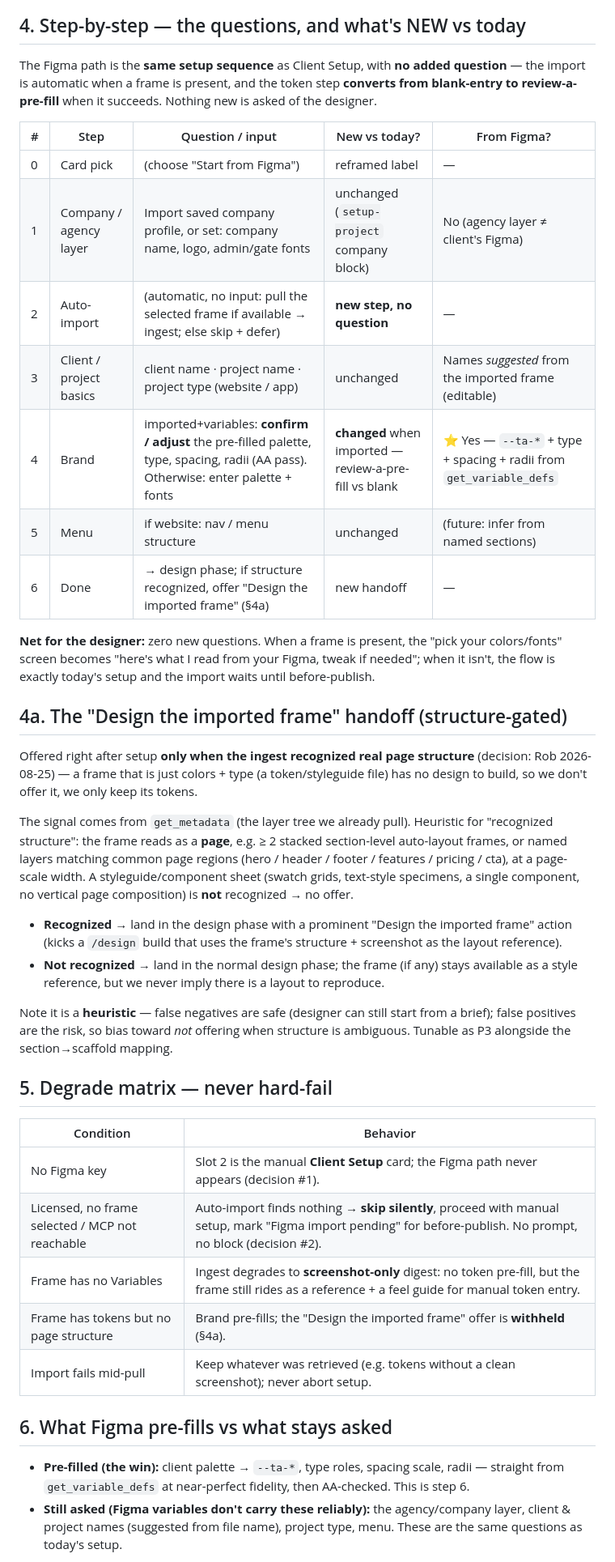
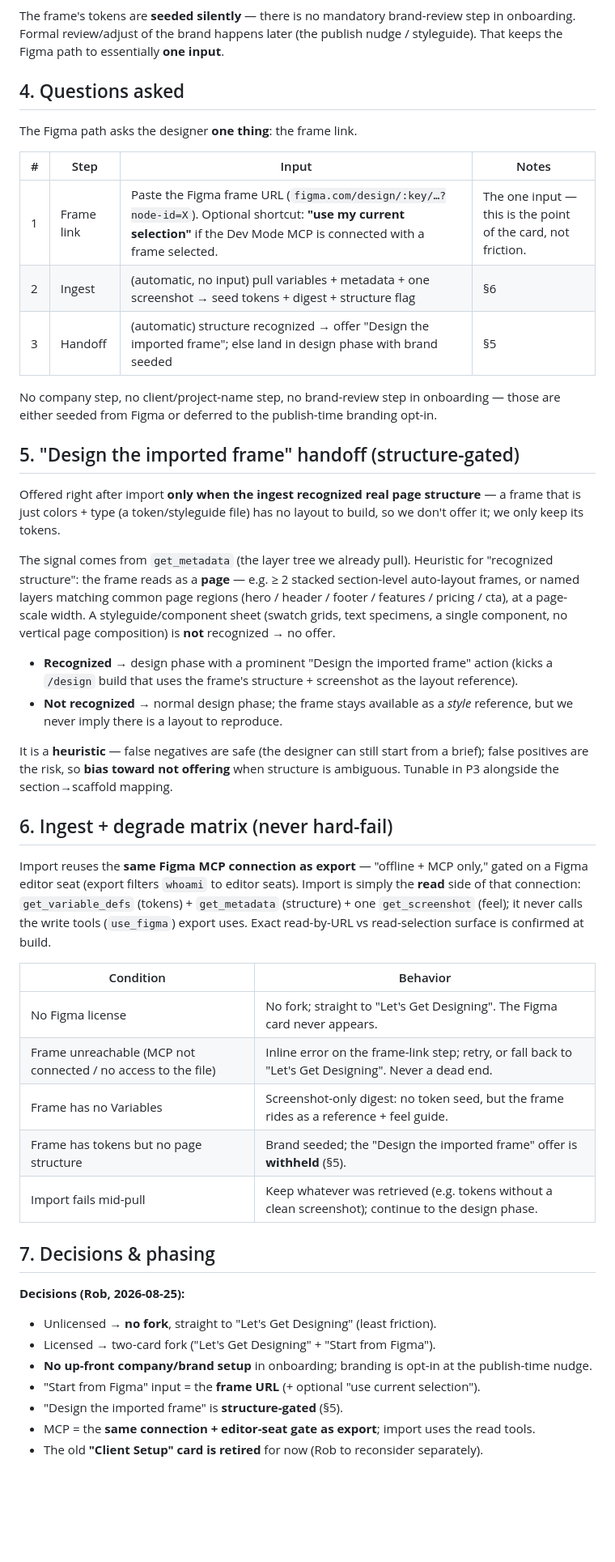
Before and after one commit to thinkany/vercel-design-template, a Markdown page: docs/onboarding-figma-reframe-spec.md, the part around one of its changes. Shown at 81% size. Rendered like a GitHub page; blank space fills up the shorter version.

````diff
--- a/docs/onboarding-figma-reframe-spec.md
+++ b/docs/onboarding-figma-reframe-spec.md
@@ -62,61 +47,67 @@ flowchart TD
 ```
 
-## 4. Step-by-step — the questions, and what's NEW vs today
+The frame's tokens are **seeded silently** — there is no mandatory brand-review step in onboarding.
+Formal review/adjust of the brand happens later (the publish nudge / styleguide). That keeps the
+Figma path to essentially **one input**.
 
-The Figma path is the **same setup sequence** as Client Setup, with **no added question** — the
-import is automatic when a frame is present, and the token step **converts from blank-entry to
-review-a-pre-fill** when it succeeds. Nothing new is asked of the designer.
+## 4. Questions asked
 
-| # | Step | Question / input | New vs today? | From Figma? |
-|---|---|---|---|---|
-| 0 | Card pick | (choose "Start from Figma") | reframed label | — |
-| 1 | Company / agency layer | Import saved company profile, or set: company name, logo, admin/gate fonts | unchanged (`setup-project` company block) | No (agency layer ≠ client's Figma) |
-| 2 | Auto-import | (automatic, no input: pull the selected frame if available → ingest; else skip + defer) | **new step, no question** | — |
-| 3 | Client / project basics | client name · project name · project type (website / app) | unchanged | Names *suggested* from the imported frame (editable) |
-| 4 | Brand | imported+variables: **confirm / adjust** the pre-filled palette, type, spacing, radii (AA pass). Otherwise: enter palette + fonts | **changed** when imported — review-a-pre-fill vs blank | ⭐ Yes — `--ta-*` + type + spacing + radii from `get_variable_defs` |
-| 5 | Menu | if website: nav / menu structure | unchanged | (future: infer from named sections) |
-| 6 | Done | → design phase; if structure recognized, offer "Design the imported frame" (§4a) | new handoff | — |
+The Figma path asks the designer **one thing**: the frame link.
 
-**Net for the designer:** zero new questions. When a frame is present, the "pick your colors/fonts"
-screen becomes "here's what I read from your Figma, tweak if needed"; when it isn't, the flow is
-exactly today's setup and the import waits until before-publish.
+| # | Step | Input | Notes |
+|---|---|---|---|
+| 1 | Frame link | Paste the Figma frame URL (`figma.com/design/:key/…?node-id=X`). Optional shortcut: **"use my current selection"** if the Dev Mode MCP is connected with a frame selected. | The one input — this is the point of the card, not friction. |
+| 2 | Ingest | (automatic, no input) pull variables + metadata + one screenshot → seed tokens + digest + structure flag | §6 |
+| 3 | Handoff | (automatic) structure recognized → offer "Design the imported frame"; else land in design phase with brand seeded | §5 |
 
-## 4a. The "Design the imported frame" handoff (structure-gated)
+No company step, no client/project-name step, no brand-review step in onboarding — those are either
+seeded from Figma or deferred to the publish-time branding opt-in.
 
-Offered right after setup **only when the ingest recognized real page structure** (decision:
-Rob 2026-08-25) — a frame that is just colors + type (a token/styleguide file) has no design to
-build, so we don't offer it, we only keep its tokens.
+## 5. "Design the imported frame" handoff (structure-gated)
+
+Offered right after import **only when the ingest recognized real page structure** — a frame that is
+just colors + type (a token/styleguide file) has no layout to build, so we don't offer it; we only
+keep its tokens.
 
 The signal comes from `get_metadata` (the layer tree we already pull). Heuristic for "recognized
-structure": the frame reads as a **page**, e.g. ≥ 2 stacked section-level auto-layout frames, or
+structure": the frame reads as a **page** — e.g. ≥ 2 stacked section-level auto-layout frames, or
 named layers matching common page regions (hero / header / footer / features / pricing / cta), at a
-page-scale width. A styleguide/component sheet (swatch grids, text-style specimens, a single
-component, no vertical page composition) is **not** recognized → no offer.
+page-scale width. A styleguide/component sheet (swatch grids, text specimens, a single component, no
+vertical page composition) is **not** recognized → no offer.
 
-- **Recognized →** land in the design phase with a prominent "Design the imported frame" action
-  (kicks a `/design` build that uses the frame's structure + screenshot as the layout reference).
-- **Not recognized →** land in the normal design phase; the frame (if any) stays available as a
-  style reference, but we never imply there is a layout to reproduce.
+- **Recognized →** design phase with a prominent "Design the imported frame" action (kicks a
+  `/design` build that uses the frame's structure + screenshot as the layout reference).
+- **Not recognized →** normal design phase; the frame stays available as a *style* reference, but we
+  never imply there is a layout to reproduce.
 
-Note it is a **heuristic** — false negatives are safe (designer can still start from a brief);
-false positives are the risk, so bias toward *not* offering when structure is ambiguous. Tunable
-as P3 alongside the section→scaffold mapping.
+It is a **heuristic** — false negatives are safe (the designer can still start from a brief); false
+positives are the risk, so **bias toward not offering** when structure is ambiguous. Tunable in P3
+alongside the section→scaffold mapping.
 
-## 5. Degrade matrix — never hard-fail
+## 6. Ingest + degrade matrix (never hard-fail)
+
+Import reuses the **same Figma MCP connection as export** — "offline + MCP only," gated on a Figma
+editor seat (export filters `whoami` to editor seats). Import is simply the **read** side of that
+connection: `get_variable_defs` (tokens) + `get_metadata` (structure) + one `get_screenshot` (feel);
+it never calls the write tools (`use_figma`) export uses. Exact read-by-URL vs read-selection surface
+is confirmed at build.
 
 | Condition | Behavior |
 |---|---|
-| No Figma key | Slot 2 is the manual **Client Setup** card; the Figma path never appears (decision #1). |
-| Licensed, no frame selected / MCP not reachable | Auto-import finds nothing → **skip silently**, proceed with manual setup, mark "Figma import pending" for before-publish. No prompt, no block (decision #2). |
-| Frame has no Variables | Ingest degrades to **screenshot-only** digest: no token pre-fill, but the frame still rides as a reference + a feel guide for manual token entry. |
-| Frame has tokens but no page structure | Brand pre-fills; the "Design the imported frame" offer is **withheld** (§4a). |
-| Import fails mid-pull | Keep whatever was retrieved (e.g. tokens without a clean screenshot); never abort setup. |
+| No Figma license | No fork; straight to "Let's Get Designing". The Figma card never appears. |
+| Frame unreachable (MCP not connected / no access to the file) | Inline error on the frame-link step; retry, or fall back to "Let's Get Designing". Never a dead end. |
+| Frame has no Variables | Screenshot-only digest: no token seed, but the frame rides as a reference + feel guide. |
+| Frame has tokens but no page structure | Brand seeded; the "Design the imported frame" offer is **withheld** (§5). |
+| Import fails mid-pull | Keep whatever was retrieved (e.g. tokens without a clean screenshot); continue to the design phase. |
 
-## 6. What Figma pre-fills vs what stays asked
+## 7. Decisions & phasing
 
-- **Pre-filled (the win):** client palette → `--ta-*`, type roles, spacing scale, radii — straight
-  from `get_variable_defs` at near-perfect fidelity, then AA-checked. This is step 6.
-- **Still asked (Figma variables don't carry these reliably):** the agency/company layer, client &
-  project names (suggested from file name), project type, menu. These are the same questions as
-  today's setup.
+**Decisions (Rob, 2026-08-25):**
+- Unlicensed → **no fork**, straight to "Let's Get Designing" (least friction).
+- Licensed → two-card fork ("Let's Get Designing" + "Start from Figma").
+- **No up-front company/brand setup** in onboarding; branding is opt-in at the publish-time nudge.
+- "Start from Figma" input = the **frame URL** (+ optional "use current selection").
+- "Design the imported frame" is **structure-gated** (§5).
+- MCP = the **same connection + editor-seat gate as export**; import uses the read tools.
+- The old **"Client Setup" card is retired** for now (Rob to reconsider separately).
 
````
Also changed, not shown: other parts of docs/onboarding-figma-reframe-spec.md (+44 -66 lines).
